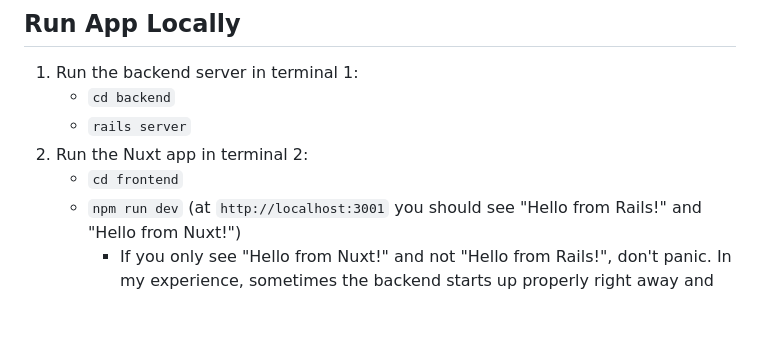
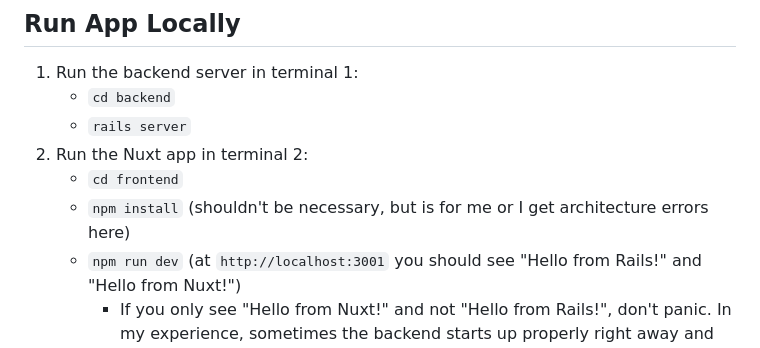
Before and after one commit to mark-mcdermott/rails-nuxt-flyio-circleci-devise, a Markdown page: README.md, the part around the change. GitHub-like rendering; blank space fills up the shorter version.

Commit message:
Add npm install

```diff
--- a/README.md
+++ b/README.md
@@ -309,6 +309,7 @@ Now from the root directory of our app, let's setup Vitest for CircleCI.
     - `rails server`
 2. Run the Nuxt app in terminal 2:
     - `cd frontend`
+    - `npm install` (shouldn't be necessary, but is for me or I get architecture errors here)
     - `npm run dev` (at `http://localhost:3001` you should see "Hello from Rails!" and "Hello from Nuxt!")
       - If you only see "Hello from Nuxt!" and not "Hello from Rails!", don't panic. In my experience, sometimes the backend starts up properly right away and other times it can take about 5 minutes.
 3. Stop the frontend and the backend servers by pressing `command + c` in their respective terminals.
```
